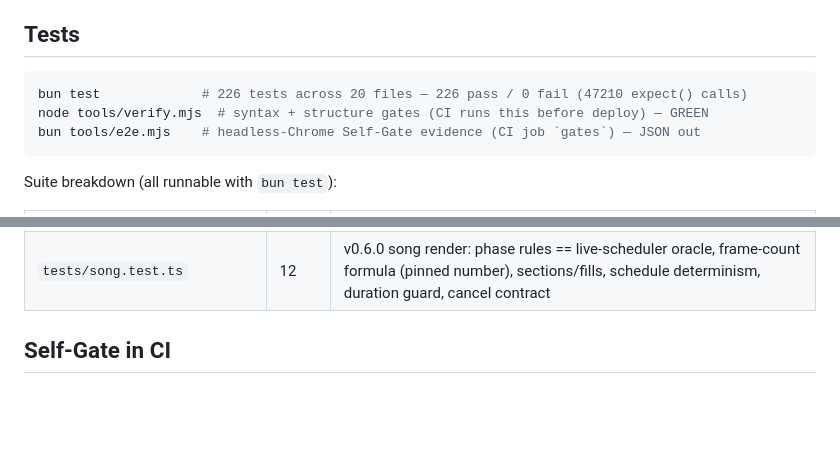
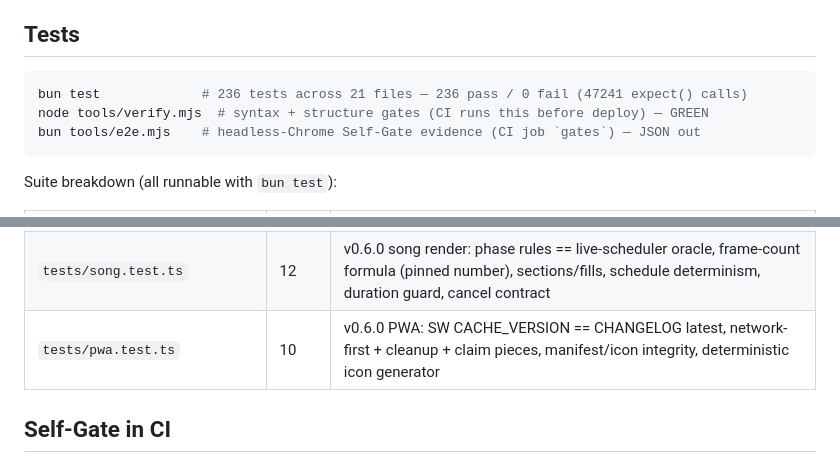
Before and after one commit to dudududi144-source/psy5, a Markdown page: README.md, 2 parts joined by grey strips. Drawn GitHub-style; blank space fills up the shorter version.

````diff
--- a/README.md
+++ b/README.md
@@ -41,7 +41,7 @@ No bundler, no install, no account. Everything runs locally in your browser.
 ## Tests
 
 ```bash
-bun test             # 226 tests across 20 files — 226 pass / 0 fail (47210 expect() calls)
+bun test             # 236 tests across 21 files — 236 pass / 0 fail (47241 expect() calls)
 node tools/verify.mjs  # syntax + structure gates (CI runs this before deploy) — GREEN
 bun tools/e2e.mjs    # headless-Chrome Self-Gate evidence (CI job `gates`) — JSON out
 ```
@@ -70,6 +70,7 @@ Suite breakdown (all runnable with `bun test`):
 | `tests/composer.test.ts` | 14 | composer determinism, 7-section structure, length ±5%, step invariants, 20-seed uniqueness, output integrity |
 | `tests/usability.test.ts` | 7 | shortcut registry (no collisions, taskbook bindings), demo recipes recompose + boot |
 | `tests/song.test.ts` | 12 | v0.6.0 song render: phase rules == live-scheduler oracle, frame-count formula (pinned number), sections/fills, schedule determinism, duration guard, cancel contract |
+| `tests/pwa.test.ts` | 10 | v0.6.0 PWA: SW CACHE_VERSION == CHANGELOG latest, network-first + cleanup + claim pieces, manifest/icon integrity, deterministic icon generator |
 
 ## Self-Gate in CI
 
````
Also changed, not shown: CHANGELOG.md (+15 -1 lines).
